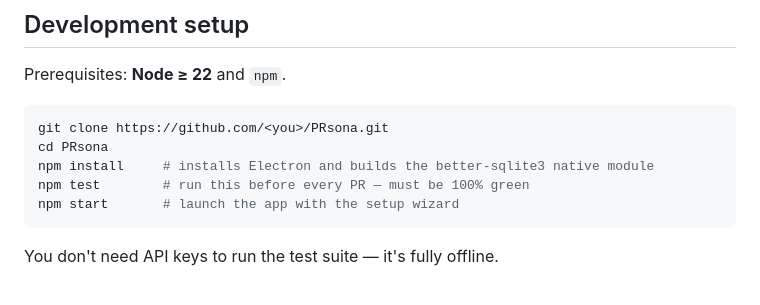
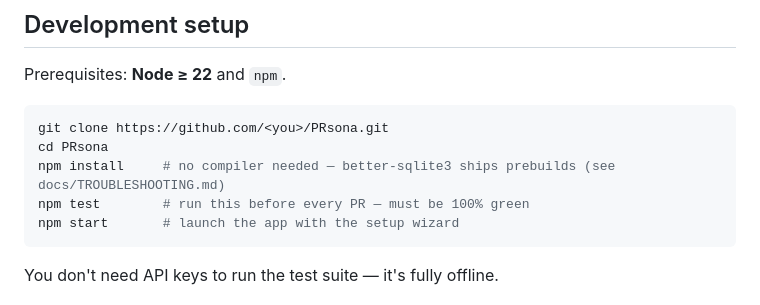
Before and after one commit to drisyah/PRsona, a Markdown page: CONTRIBUTING.md, the part around the change. GitHub-like rendering.

````diff
--- a/CONTRIBUTING.md
+++ b/CONTRIBUTING.md
@@ -23,7 +23,7 @@ Prerequisites: **Node ≥ 22** and `npm`.
 ```bash
 git clone https://github.com/<you>/PRsona.git
 cd PRsona
-npm install     # installs Electron and builds the better-sqlite3 native module
+npm install     # no compiler needed — better-sqlite3 ships prebuilds (see docs/TROUBLESHOOTING.md)
 npm test        # run this before every PR — must be 100% green
 npm start       # launch the app with the setup wizard
 ```
````
Also changed, not shown: README.md (+15 -11 lines).
